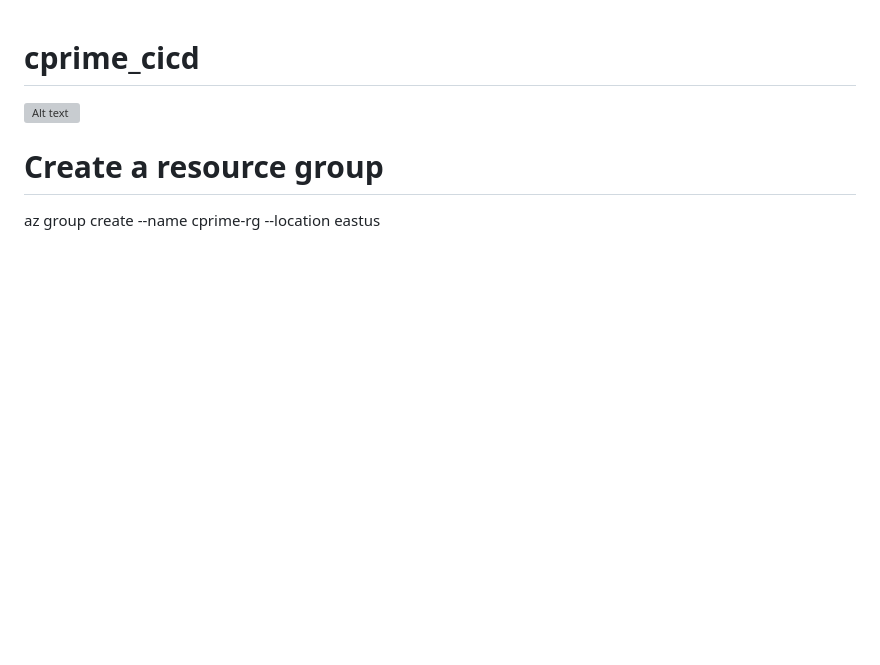
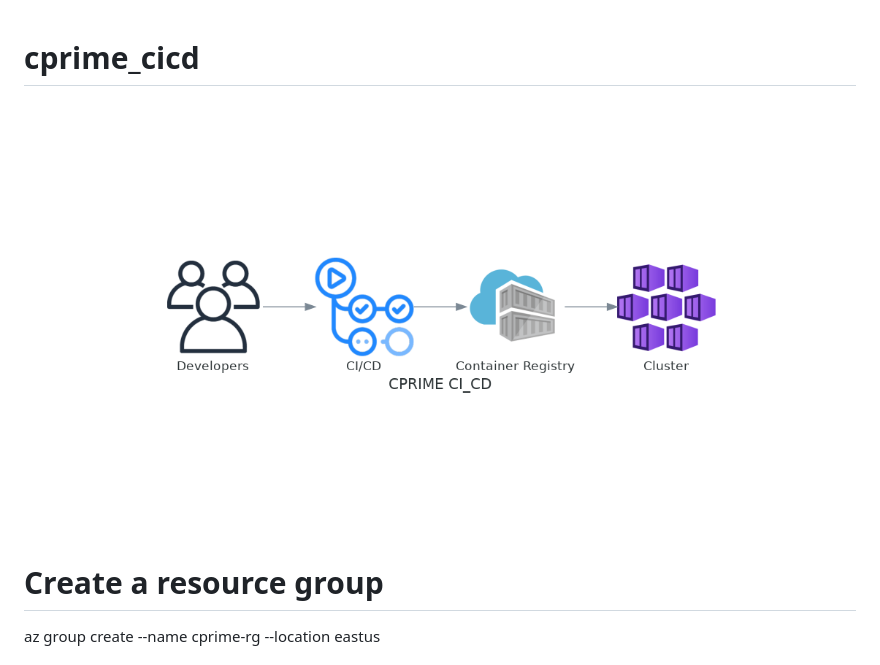
Before and after one commit to kramsengg/cprime_cicd, a Markdown page: README.md, the part around the change. GitHub-like rendering; pictures changed too: cprime_ci_cd.png (added); blank space fills up the shorter version; grey boxes are pictures that could not be loaded.

```diff
--- a/README.md
+++ b/README.md
@@ -1,6 +1,7 @@
 # cprime_cicd
 
-![Alt text](diagrams/cprime_ci_cd.png)
+![Alt text](cprime_ci_cd.png)
+
 
 # Create a resource group
 az group create --name cprime-rg --location eastus
```
